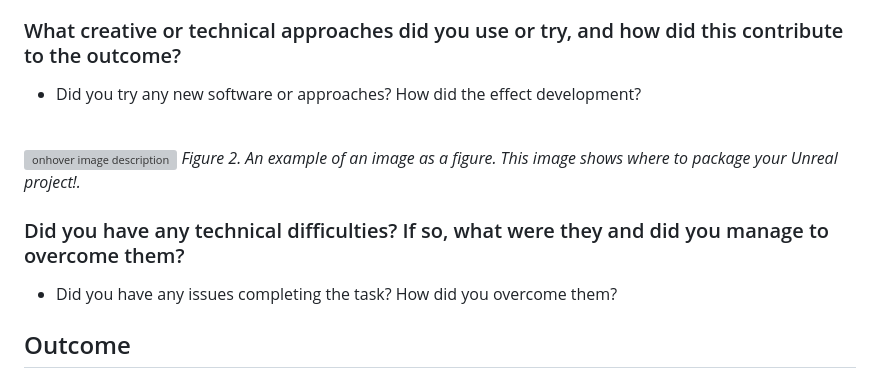
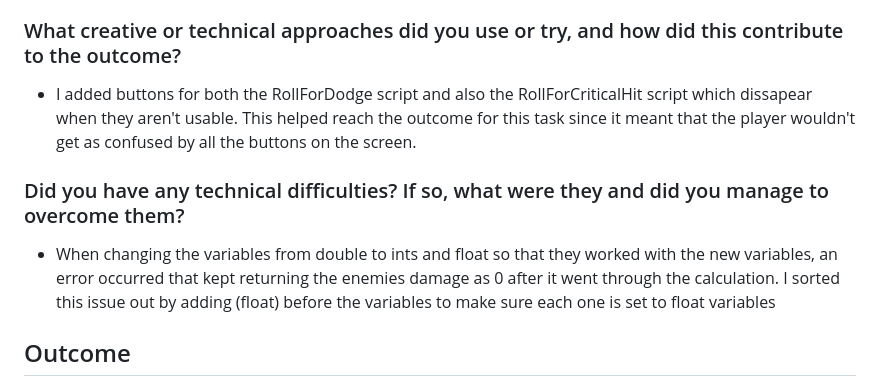
Before and after one commit to C6WX/RPG-Game, a Markdown page: Development Journal Template-GameLoop.md, the part around one of its changes. Drawn GitHub-style; grey boxes are pictures that could not be loaded.

Commit message:
technical approach and difficulties done

```diff
--- a/Development Journal Template-GameLoop.md
+++ b/Development Journal Template-GameLoop.md
@@ -181,16 +181,11 @@ diceScript.enemyDamage = diceScript.enemyDamage - armourRating;
 
 ### What creative or technical approaches did you use or try, and how did this contribute to the outcome?
 
-- Did you try any new software or approaches? How did the effect development?
-
-<br>
-
-![onhover image description](https://beforesandafters.com/wp-content/uploads/2021/05/Welcome-to-Unreal-Engine-5-Early-Access-11-16-screenshot.png)
-*Figure 2. An example of an image as a figure. This image shows where to package your Unreal project!.*
+- I added buttons for both the RollForDodge script and also the RollForCriticalHit script which dissapear when they aren't usable. This helped reach the outcome for this task since it meant that the player wouldn't get as confused by all the buttons on the screen.
 
 ### Did you have any technical difficulties? If so, what were they and did you manage to overcome them?
 
-- Did you have any issues completing the task? How did you overcome them?
+- When changing the variables from double to ints and float so that they worked with the new variables, an error occurred that kept returning the enemies damage as 0 after it went through the calculation. I sorted this issue out by adding (float) before the variables to make sure each one is set to float variables
 
 ## Outcome
 
```
Also changed, not shown: other parts of Development Journal Template-GameLoop.md (+3 -11 lines).
